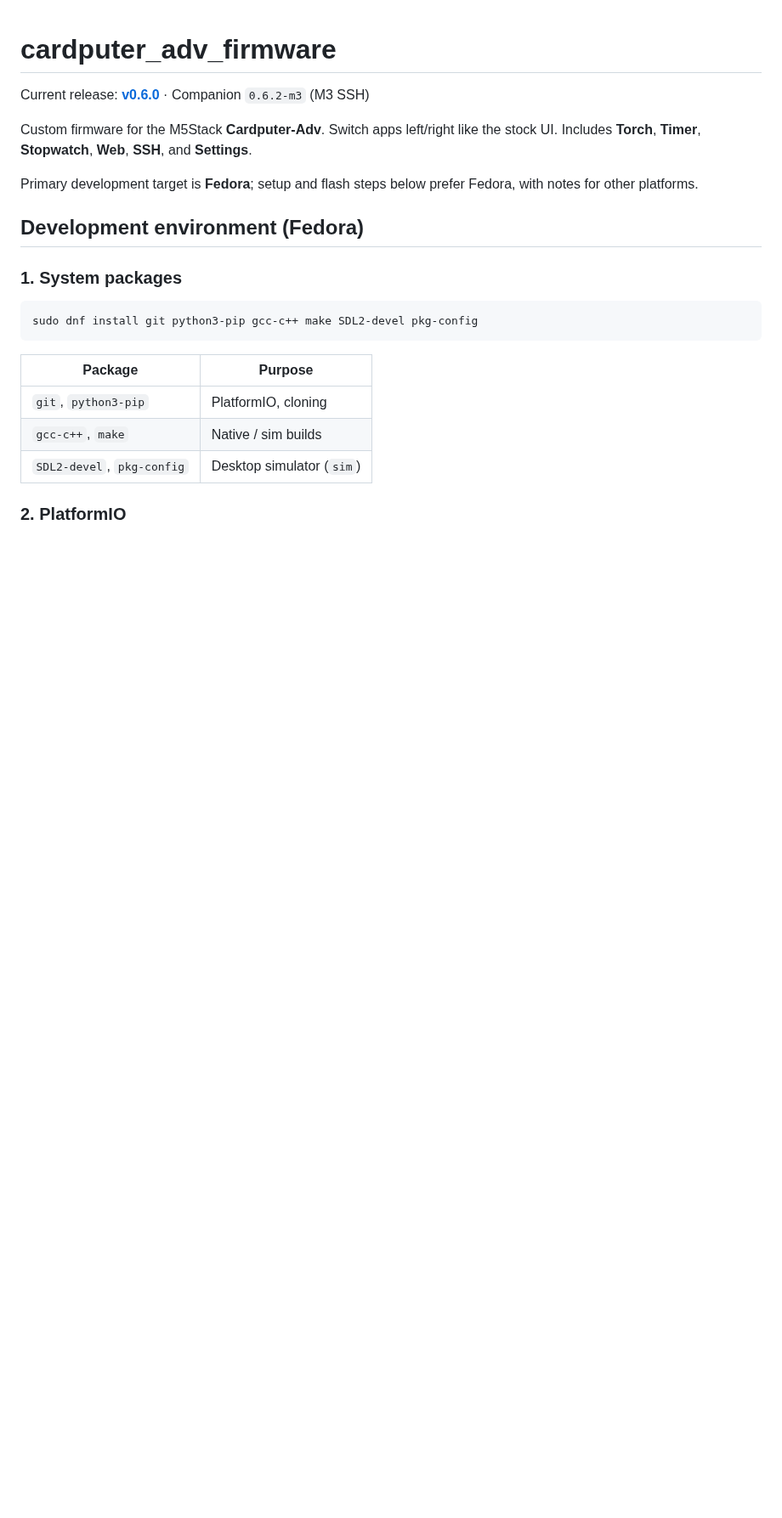
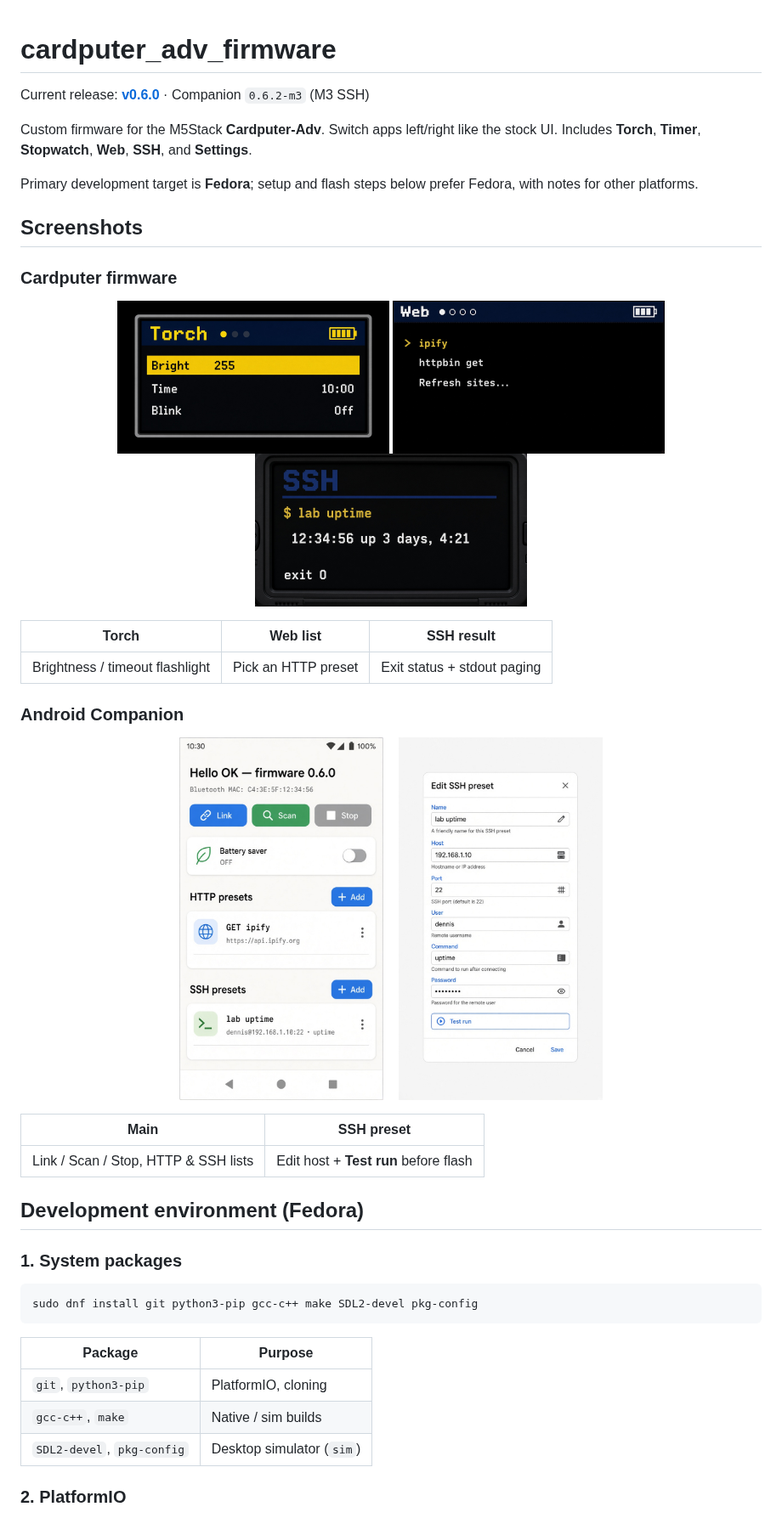
Before and after one commit to bluedskim/cardputer_adv_firmware, a Markdown page: README.md, the part around one of its changes. Shown at 85% size. Rendered like a GitHub page; pictures changed too: docs/images/companion-main.png (added), docs/images/companion-ssh-dialog.png (added), docs/images/firmware-ssh.png (added); blank space fills up the shorter version.

Commit message:
Add README screenshots for Cardputer and Companion UIs.
Help global readers grasp Torch/Web/SSH and the companion preset screens at a glance.

Co-authored-by: Cursor <cursoragent@cursor.com>

```diff
--- a/README.md
+++ b/README.md
@@ -5,6 +5,32 @@ Current release: **[v0.6.0](https://github.com/bluedskim/cardputer_adv_firmware/
 Custom firmware for the M5Stack **Cardputer-Adv**. Switch apps left/right like the stock UI. Includes **Torch**, **Timer**, **Stopwatch**, **Web**, **SSH**, and **Settings**.
 
 Primary development target is **Fedora**; setup and flash steps below prefer Fedora, with notes for other platforms.
+
+## Screenshots
+
+### Cardputer firmware
+
+<p align="center">
+  <img src="docs/images/firmware-torch.png" alt="Torch app on Cardputer" width="320" />
+  <img src="docs/images/firmware-web.png" alt="Web commander list on Cardputer" width="320" />
+  <img src="docs/images/firmware-ssh.png" alt="SSH command result on Cardputer" width="320" />
+</p>
+
+| Torch | Web list | SSH result |
+| :---: | :---: | :---: |
+| Brightness / timeout flashlight | Pick an HTTP preset | Exit status + stdout paging |
+
+### Android Companion
+
+<p align="center">
+  <img src="docs/images/companion-main.png" alt="Companion main screen with HTTP and SSH presets" width="240" />
+  &nbsp;&nbsp;
+  <img src="docs/images/companion-ssh-dialog.png" alt="Companion SSH preset editor with Test run" width="240" />
+</p>
+
+| Main | SSH preset |
+| :---: | :---: |
+| Link / Scan / Stop, HTTP & SSH lists | Edit host + **Test run** before flash |
 
 ## Development environment (Fedora)
 
```
Also changed, not shown: other parts of README.md (+1 -1 lines).
